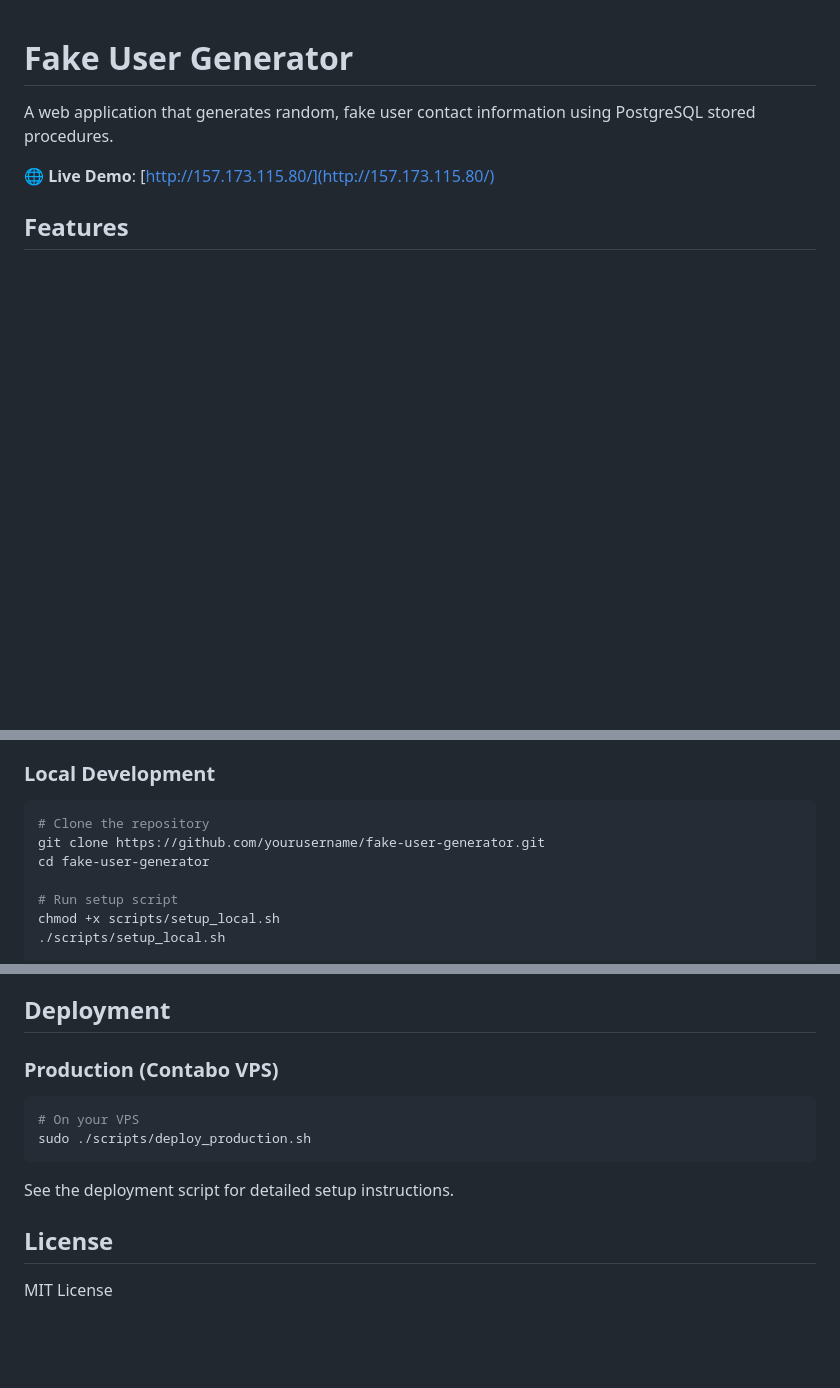
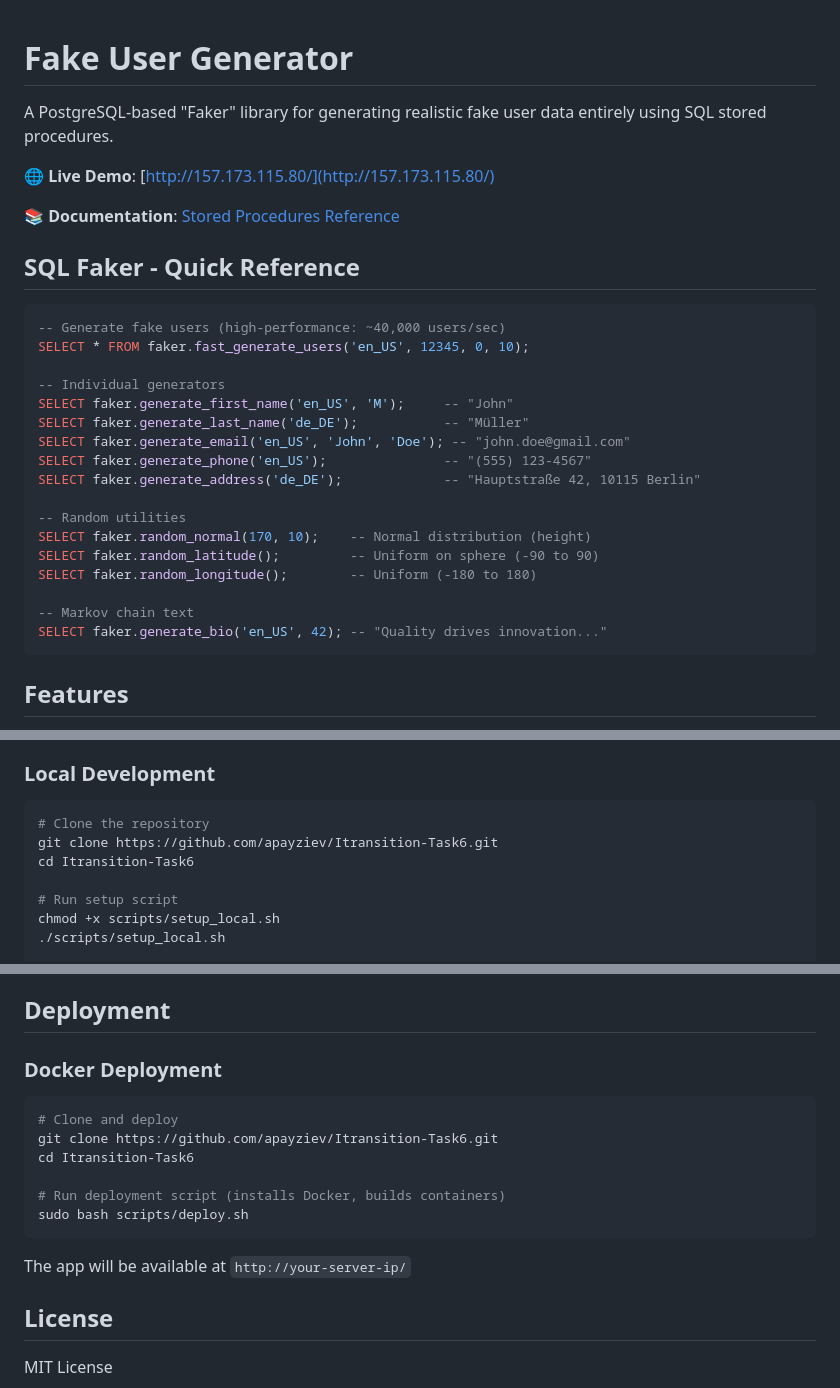
Before and after one commit to apayziev/Itransition-Task6, a Markdown page: README.md, 3 parts joined by grey strips. GitHub-like rendering; blank space fills up the shorter version.

Commit message:
Update README: Add SQL Faker quick reference, fix URLs and deployment section

````diff
--- a/README.md
+++ b/README.md
@@ -1,8 +1,32 @@
 # Fake User Generator
 
-A web application that generates random, fake user contact information using PostgreSQL stored procedures.
+A PostgreSQL-based "Faker" library for generating realistic fake user data entirely using SQL stored procedures.
 
 🌐 **Live Demo**: [http://157.173.115.80/](http://157.173.115.80/)
+
+📚 **Documentation**: [Stored Procedures Reference](docs/STORED_PROCEDURES.md)
+
+## SQL Faker - Quick Reference
+
+```sql
+-- Generate fake users (high-performance: ~40,000 users/sec)
+SELECT * FROM faker.fast_generate_users('en_US', 12345, 0, 10);
+
+-- Individual generators
+SELECT faker.generate_first_name('en_US', 'M');     -- "John"
+SELECT faker.generate_last_name('de_DE');           -- "Müller"
+SELECT faker.generate_email('en_US', 'John', 'Doe'); -- "john.doe@gmail.com"
+SELECT faker.generate_phone('en_US');               -- "(555) 123-4567"
+SELECT faker.generate_address('de_DE');             -- "Hauptstraße 42, 10115 Berlin"
+
+-- Random utilities
+SELECT faker.random_normal(170, 10);    -- Normal distribution (height)
+SELECT faker.random_latitude();         -- Uniform on sphere (-90 to 90)
+SELECT faker.random_longitude();        -- Uniform (-180 to 180)
+
+-- Markov chain text
+SELECT faker.generate_bio('en_US', 42); -- "Quality drives innovation..."
+```
 
 ## Features
 
@@ -30,8 +54,8 @@ A web application that generates random, fake user contact information using Pos
 
 ```bash
 # Clone the repository
-git clone https://github.com/yourusername/fake-user-generator.git
-cd fake-user-generator
+git clone https://github.com/apayziev/Itransition-Task6.git
+cd Itransition-Task6
 
 # Run setup script
 chmod +x scripts/setup_local.sh
@@ -177,14 +201,18 @@ See [docs/STORED_PROCEDURES.md](docs/STORED_PROCEDURES.md) for detailed document
 
 ## Deployment
 
-### Production (Contabo VPS)
+### Docker Deployment
 
 ```bash
-# On your VPS
-sudo ./scripts/deploy_production.sh
+# Clone and deploy
+git clone https://github.com/apayziev/Itransition-Task6.git
+cd Itransition-Task6
+
+# Run deployment script (installs Docker, builds containers)
+sudo bash scripts/deploy.sh
 ```
 
-See the deployment script for detailed setup instructions.
+The app will be available at `http://your-server-ip/`
 
 ## License
 
````
Also changed, not shown: other parts of README.md (+1 -1 lines).
